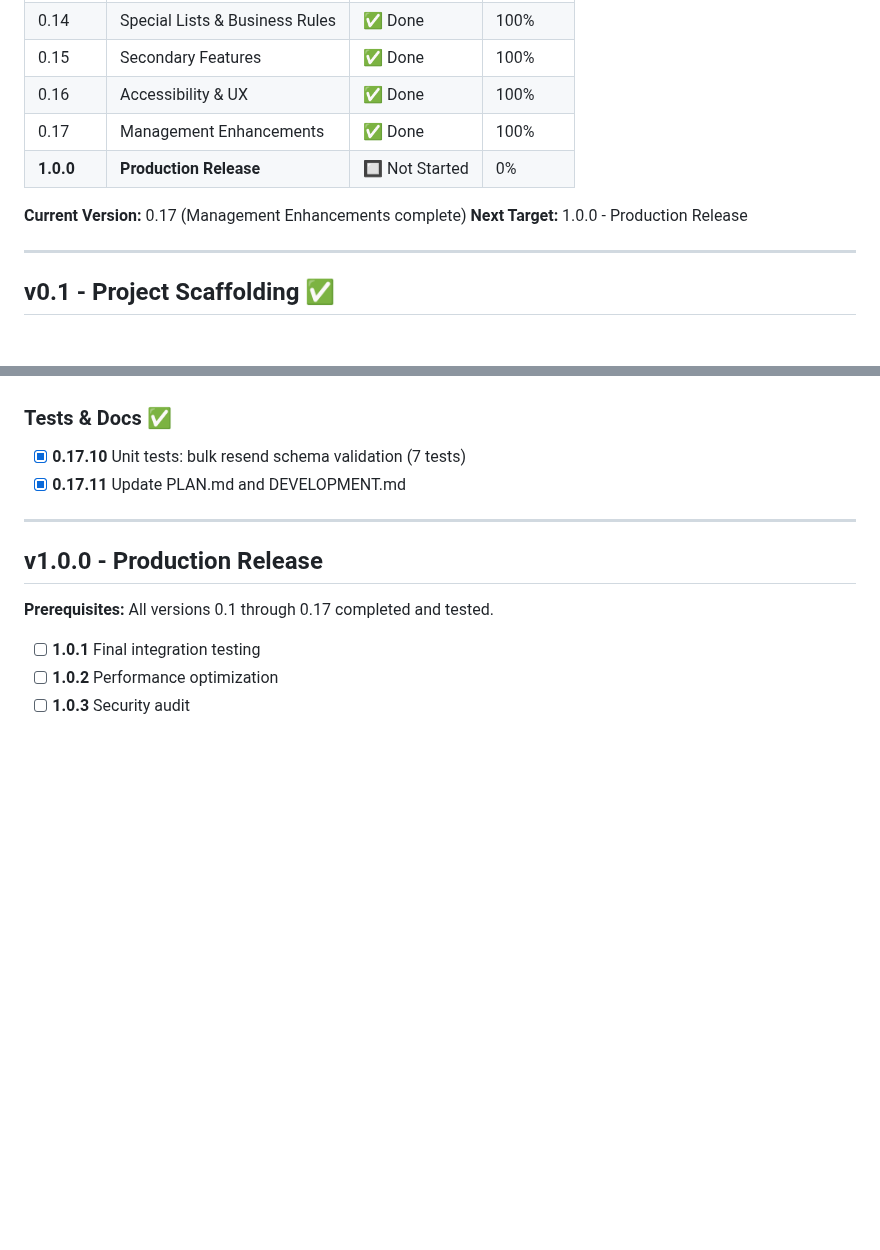
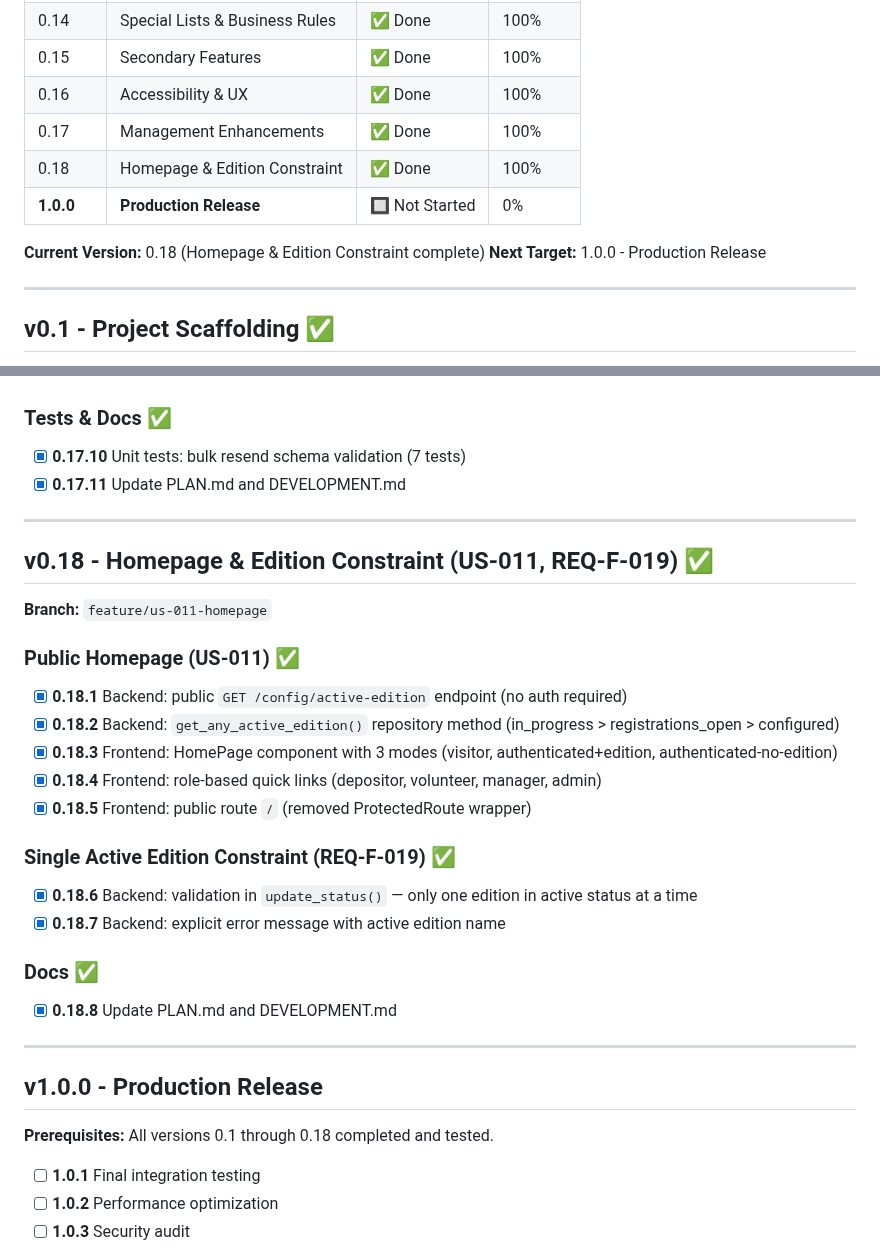
Before and after one commit to ALPE-Plaisance-du-Touch/Gestionnaire-de-Bourse-ALPE, a Markdown page: DEVELOPMENT.md, 2 parts joined by grey strips. GitHub-like rendering; blank space fills up the shorter version.

```diff
--- a/DEVELOPMENT.md
+++ b/DEVELOPMENT.md
@@ -31,9 +31,10 @@ Each functional milestone increments the minor version (0.1 → 0.2 → ... →
 | 0.15 | Secondary Features | ✅ Done | 100% |
 | 0.16 | Accessibility & UX | ✅ Done | 100% |
 | 0.17 | Management Enhancements | ✅ Done | 100% |
+| 0.18 | Homepage & Edition Constraint | ✅ Done | 100% |
 | **1.0.0** | **Production Release** | 🔲 Not Started | 0% |
 
-**Current Version:** 0.17 (Management Enhancements complete)
+**Current Version:** 0.18 (Homepage & Edition Constraint complete)
 **Next Target:** 1.0.0 - Production Release
 
 ---
@@ -616,9 +617,29 @@ Each functional milestone increments the minor version (0.1 → 0.2 → ... →
 
 ---
 
+## v0.18 - Homepage & Edition Constraint (US-011, REQ-F-019) ✅
+
+**Branch:** `feature/us-011-homepage`
+
+### Public Homepage (US-011) ✅
+- [x] **0.18.1** Backend: public `GET /config/active-edition` endpoint (no auth required)
+- [x] **0.18.2** Backend: `get_any_active_edition()` repository method (in_progress > registrations_open > configured)
+- [x] **0.18.3** Frontend: HomePage component with 3 modes (visitor, authenticated+edition, authenticated-no-edition)
+- [x] **0.18.4** Frontend: role-based quick links (depositor, volunteer, manager, admin)
+- [x] **0.18.5** Frontend: public route `/` (removed ProtectedRoute wrapper)
+
+### Single Active Edition Constraint (REQ-F-019) ✅
+- [x] **0.18.6** Backend: validation in `update_status()` — only one edition in active status at a time
+- [x] **0.18.7** Backend: explicit error message with active edition name
+
+### Docs ✅
+- [x] **0.18.8** Update PLAN.md and DEVELOPMENT.md
+
+---
+
 ## v1.0.0 - Production Release
 
-**Prerequisites:** All versions 0.1 through 0.17 completed and tested.
+**Prerequisites:** All versions 0.1 through 0.18 completed and tested.
 
 - [ ] **1.0.1** Final integration testing
 - [ ] **1.0.2** Performance optimization
```
Also changed, not shown: PLAN.md (+28 -2 lines).
